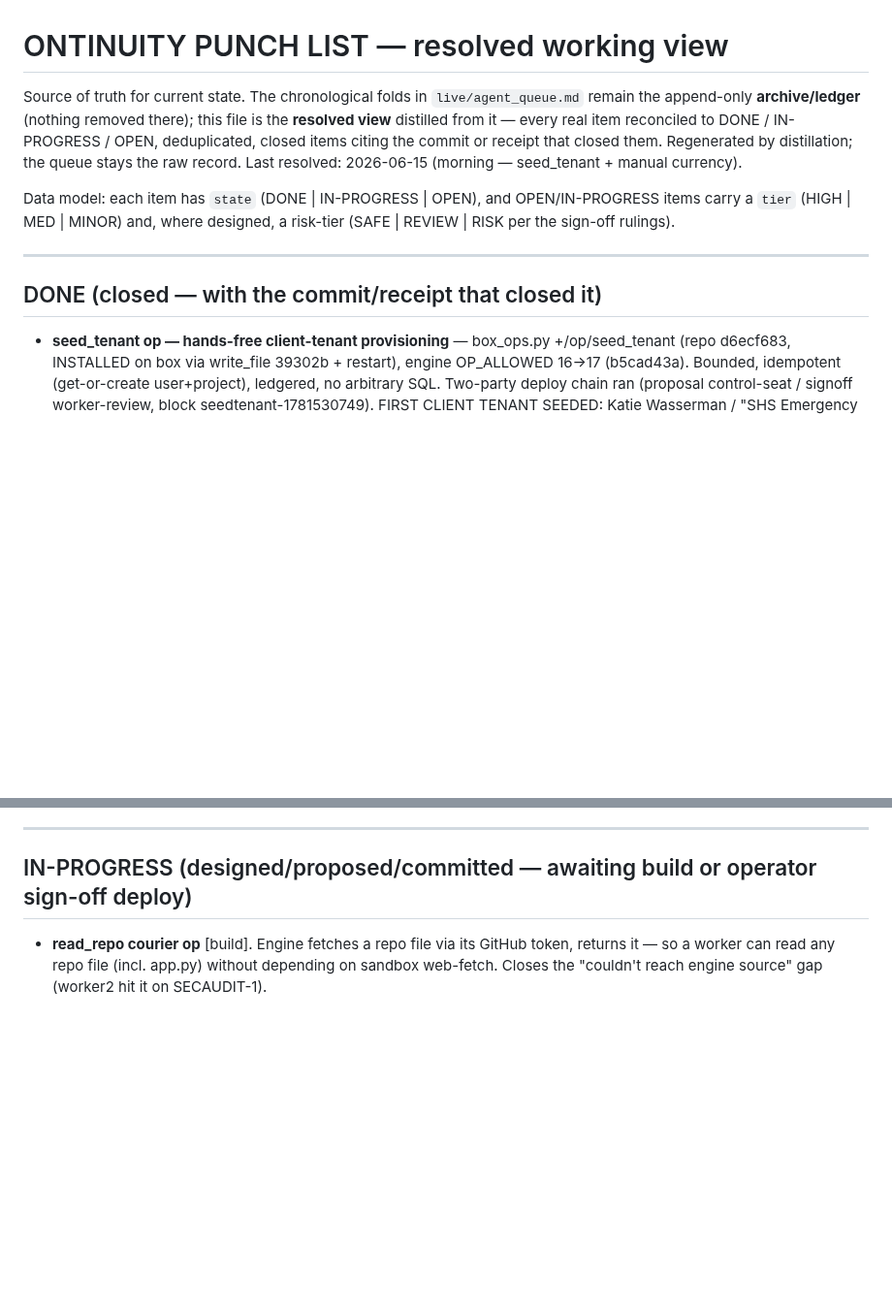
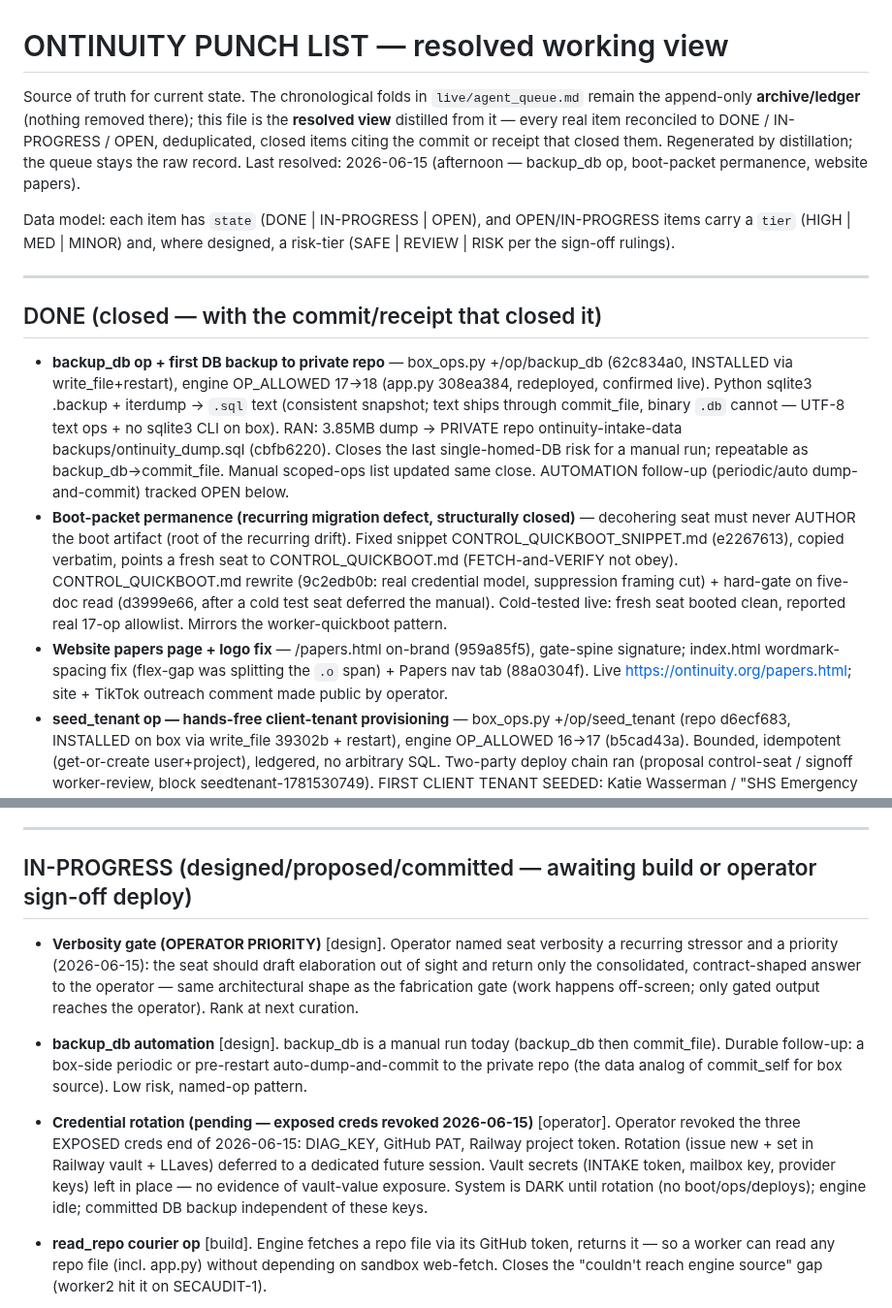
Before and after one commit to PatrickKillebrew/ontinuity, a Markdown page: live/PUNCH_LIST.md, 2 parts joined by grey strips. Shown at 97% size. GitHub-like rendering; blank space fills up the shorter version.

Commit message:
punch list: backup_db + boot-packet + website DONE; verbosity-gate/backup-automation/rotation OPEN
Assisted-by: claude.ai-chat:opus-4.8

```diff
--- a/live/PUNCH_LIST.md
+++ b/live/PUNCH_LIST.md
@@ -1,10 +1,13 @@
 # ONTINUITY PUNCH LIST — resolved working view
-Source of truth for current state. The chronological folds in `live/agent_queue.md` remain the append-only **archive/ledger** (nothing removed there); this file is the **resolved view** distilled from it — every real item reconciled to DONE / IN-PROGRESS / OPEN, deduplicated, closed items citing the commit or receipt that closed them. Regenerated by distillation; the queue stays the raw record. Last resolved: 2026-06-15 (morning — seed_tenant + manual currency).
+Source of truth for current state. The chronological folds in `live/agent_queue.md` remain the append-only **archive/ledger** (nothing removed there); this file is the **resolved view** distilled from it — every real item reconciled to DONE / IN-PROGRESS / OPEN, deduplicated, closed items citing the commit or receipt that closed them. Regenerated by distillation; the queue stays the raw record. Last resolved: 2026-06-15 (afternoon — backup_db op, boot-packet permanence, website papers).
 
 Data model: each item has `state` (DONE | IN-PROGRESS | OPEN), and OPEN/IN-PROGRESS items carry a `tier` (HIGH | MED | MINOR) and, where designed, a risk-tier (SAFE | REVIEW | RISK per the sign-off rulings).
 
 ---
 ## DONE (closed — with the commit/receipt that closed it)
+- **backup_db op + first DB backup to private repo** — box_ops.py +/op/backup_db (62c834a0, INSTALLED via write_file+restart), engine OP_ALLOWED 17->18 (app.py 308ea384, redeployed, confirmed live). Python sqlite3 .backup + iterdump -> `.sql` text (consistent snapshot; text ships through commit_file, binary `.db` cannot — UTF-8 text ops + no sqlite3 CLI on box). RAN: 3.85MB dump -> PRIVATE repo ontinuity-intake-data backups/ontinuity_dump.sql (cbfb6220). Closes the last single-homed-DB risk for a manual run; repeatable as backup_db->commit_file. Manual scoped-ops list updated same close. AUTOMATION follow-up (periodic/auto dump-and-commit) tracked OPEN below.
+- **Boot-packet permanence (recurring migration defect, structurally closed)** — decohering seat must never AUTHOR the boot artifact (root of the recurring drift). Fixed snippet CONTROL_QUICKBOOT_SNIPPET.md (e2267613), copied verbatim, points a fresh seat to CONTROL_QUICKBOOT.md (FETCH-and-VERIFY not obey). CONTROL_QUICKBOOT.md rewrite (9c2edb0b: real credential model, suppression framing cut) + hard-gate on five-doc read (d3999e66, after a cold test seat deferred the manual). Cold-tested live: fresh seat booted clean, reported real 17-op allowlist. Mirrors the worker-quickboot pattern.
+- **Website papers page + logo fix** — /papers.html on-brand (959a85f5), gate-spine signature; index.html wordmark-spacing fix (flex-gap was splitting the `.o` span) + Papers nav tab (88a0304f). Live https://ontinuity.org/papers.html; site + TikTok outreach comment made public by operator.
 - **seed_tenant op — hands-free client-tenant provisioning** — box_ops.py +/op/seed_tenant (repo d6ecf683, INSTALLED on box via write_file 39302b + restart), engine OP_ALLOWED 16->17 (b5cad43a). Bounded, idempotent (get-or-create user+project), ledgered, no arbitrary SQL. Two-party deploy chain ran (proposal control-seat / signoff worker-review, block seedtenant-1781530749). FIRST CLIENT TENANT SEEDED: Katie Wasserman / "SHS Emergency Shift-Coverage Tool" (user 07f75d61, project eecb5348), confirmed via SELECT relay, idempotency verified (re-run created:false). LESSON (folded to manual 32fe3f07): a new box op is NOT live until write_file-to-BOX-DISK + restart — committing box_ops.py to the repo alone leaves the box on stale on-disk code (404 until installed). Repo-commit and box-install are TWO steps (manual line 122). Cost ~an hour of wrong "Railway throttle blocks it" declarations before grounding in the corpus found the real gap.
 - **you_there long-poll + no-self-sign-off filter** — stacked in seat_mailbox.py (622c7046), OP_ALLOWED 12->13 (beeb053a), manual 13 (b46c2d69). Within-turn self-draining node loop; authorship-based self-sign-off skip. Two-worker pool proven live (atomic claim, distinct draws).
 - **Mailbox threat audit** — worker2 (47eb97a4). All 4 cross-seat surfaces exploitable under shared key; per-identity keys necessary-not-sufficient (must derive identity from key + stop trusting body fields). Threat-model input for the key build.
@@ -40,6 +43,9 @@ Data model: each item has `state` (DONE | IN-PROGRESS | OPEN), and OPEN/IN-PROGR
 
 ---
 ## IN-PROGRESS (designed/proposed/committed — awaiting build or operator sign-off deploy)
+- **Verbosity gate (OPERATOR PRIORITY)** [design]. Operator named seat verbosity a recurring stressor and a priority (2026-06-15): the seat should draft elaboration out of sight and return only the consolidated, contract-shaped answer to the operator — same architectural shape as the fabrication gate (work happens off-screen; only gated output reaches the operator). Rank at next curation.
+- **backup_db automation** [design]. backup_db is a manual run today (backup_db then commit_file). Durable follow-up: a box-side periodic or pre-restart auto-dump-and-commit to the private repo (the data analog of commit_self for box source). Low risk, named-op pattern.
+- **Credential rotation (pending — exposed creds revoked 2026-06-15)** [operator]. Operator revoked the three EXPOSED creds end of 2026-06-15: DIAG_KEY, GitHub PAT, Railway project token. Rotation (issue new + set in Railway vault + LLaves) deferred to a dedicated future session. Vault secrets (INTAKE token, mailbox key, provider keys) left in place — no evidence of vault-value exposure. System is DARK until rotation (no boot/ops/deploys); engine idle; committed DB backup independent of these keys.
 - **read_repo courier op** [build]. Engine fetches a repo file via its GitHub token, returns it — so a worker can read any repo file (incl. app.py) without depending on sandbox web-fetch. Closes the "couldn't reach engine source" gap (worker2 hit it on SECAUDIT-1).
 - **SECAUDIT engine-arm follow-up** [build]. Audit app.py courier: does the engine re-derive seat identity or pass through self-asserted body fields, and what does it stamp into ledger.caller. Completes the threat picture (the most security-relevant arm, currently inference-only).
 - **Per-identity keys (derive-identity-from-key)** [build — threat-spec'd]. Per the audit: issue per-seat keys AND make the gate derive seat/lineage from the key AND stop every route trusting body identity fields. Cheap interim available now: claimed_by-scope ack, scope reclaim.
```
